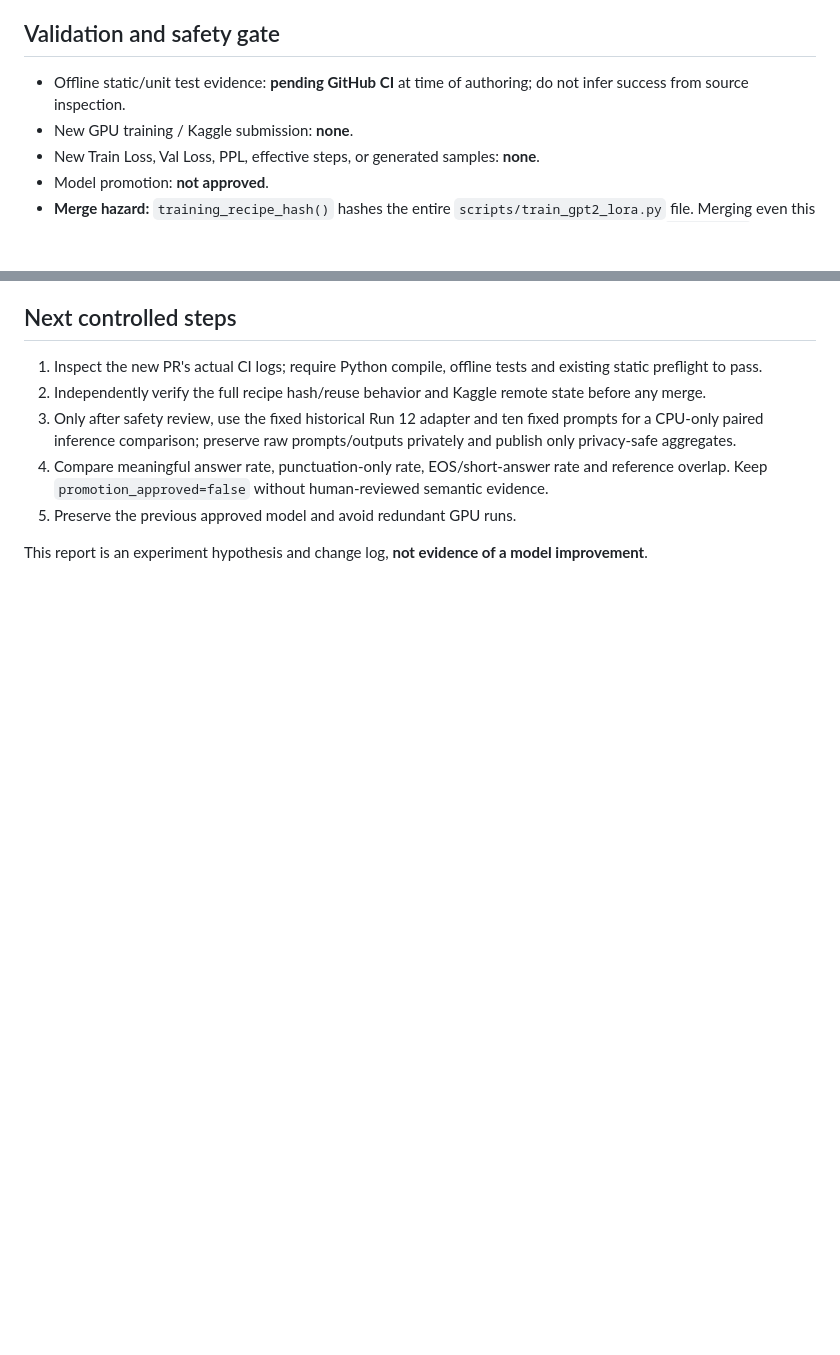
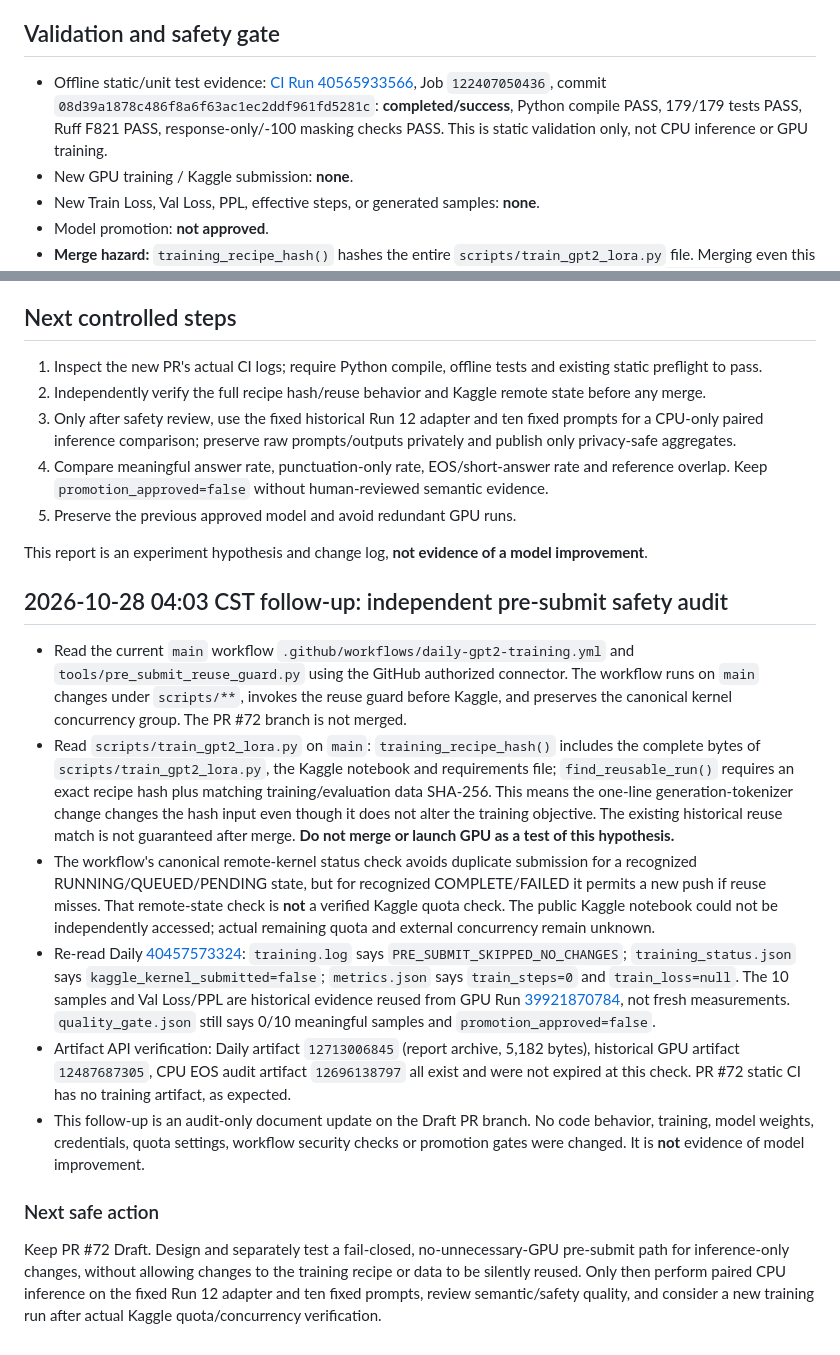
Before and after one commit to mjw3177109/damoxingtest, a Markdown page: reports/2026-10-28/tokenizer-parity-isolated-review.md, 2 parts joined by grey strips. GitHub-like rendering; blank space fills up the shorter version.

Commit message:
docs(audit): verify PR72 CI and fail-closed Kaggle reuse hazard

```diff
--- a/reports/2026-10-28/tokenizer-parity-isolated-review.md
+++ b/reports/2026-10-28/tokenizer-parity-isolated-review.md
@@ -18,7 +18,7 @@
 
 ## Validation and safety gate
 
-- Offline static/unit test evidence: **pending GitHub CI** at time of authoring; do not infer success from source inspection.
+- Offline static/unit test evidence: [CI Run 40565933566](https://github.com/mjw3177109/damoxingtest/actions/runs/40565933566), Job `122407050436`, commit `08d39a1878c486f8a6f63ac1ec2ddf961fd5281c`: **completed/success**, Python compile PASS, 179/179 tests PASS, Ruff F821 PASS, response-only/-100 masking checks PASS. This is static validation only, not CPU inference or GPU training.
 - New GPU training / Kaggle submission: **none**.
 - New Train Loss, Val Loss, PPL, effective steps, or generated samples: **none**.
 - Model promotion: **not approved**.
@@ -33,3 +33,16 @@
 5. Preserve the previous approved model and avoid redundant GPU runs.
 
 This report is an experiment hypothesis and change log, **not evidence of a model improvement**.
+
+## 2026-10-28 04:03 CST follow-up: independent pre-submit safety audit
+
+- Read the current `main` workflow `.github/workflows/daily-gpt2-training.yml` and `tools/pre_submit_reuse_guard.py` using the GitHub authorized connector. The workflow runs on `main` changes under `scripts/**`, invokes the reuse guard before Kaggle, and preserves the canonical kernel concurrency group. The PR #72 branch is not merged.
+- Read `scripts/train_gpt2_lora.py` on `main`: `training_recipe_hash()` includes the complete bytes of `scripts/train_gpt2_lora.py`, the Kaggle notebook and requirements file; `find_reusable_run()` requires an exact recipe hash plus matching training/evaluation data SHA-256. This means the one-line generation-tokenizer change changes the hash input even though it does not alter the training objective. The existing historical reuse match is not guaranteed after merge. **Do not merge or launch GPU as a test of this hypothesis.**
+- The workflow's canonical remote-kernel status check avoids duplicate submission for a recognized RUNNING/QUEUED/PENDING state, but for recognized COMPLETE/FAILED it permits a new push if reuse misses. That remote-state check is **not** a verified Kaggle quota check. The public Kaggle notebook could not be independently accessed; actual remaining quota and external concurrency remain unknown.
+- Re-read Daily [40457573324](https://github.com/mjw3177109/damoxingtest/actions/runs/40457573324): `training.log` says `PRE_SUBMIT_SKIPPED_NO_CHANGES`; `training_status.json` says `kaggle_kernel_submitted=false`; `metrics.json` says `train_steps=0` and `train_loss=null`. The 10 samples and Val Loss/PPL are historical evidence reused from GPU Run [39921870784](https://github.com/mjw3177109/damoxingtest/actions/runs/39921870784), not fresh measurements. `quality_gate.json` still says 0/10 meaningful samples and `promotion_approved=false`.
+- Artifact API verification: Daily artifact `12713006845` (report archive, 5,182 bytes), historical GPU artifact `12487687305`, CPU EOS audit artifact `12696138797` all exist and were not expired at this check. PR #72 static CI has no training artifact, as expected.
+- This follow-up is an audit-only document update on the Draft PR branch. No code behavior, training, model weights, credentials, quota settings, workflow security checks or promotion gates were changed. It is **not** evidence of model improvement.
+
+### Next safe action
+
+Keep PR #72 Draft. Design and separately test a fail-closed, no-unnecessary-GPU pre-submit path for inference-only changes, without allowing changes to the training recipe or data to be silently reused. Only then perform paired CPU inference on the fixed Run 12 adapter and ten fixed prompts, review semantic/safety quality, and consider a new training run after actual Kaggle quota/concurrency verification.
```
